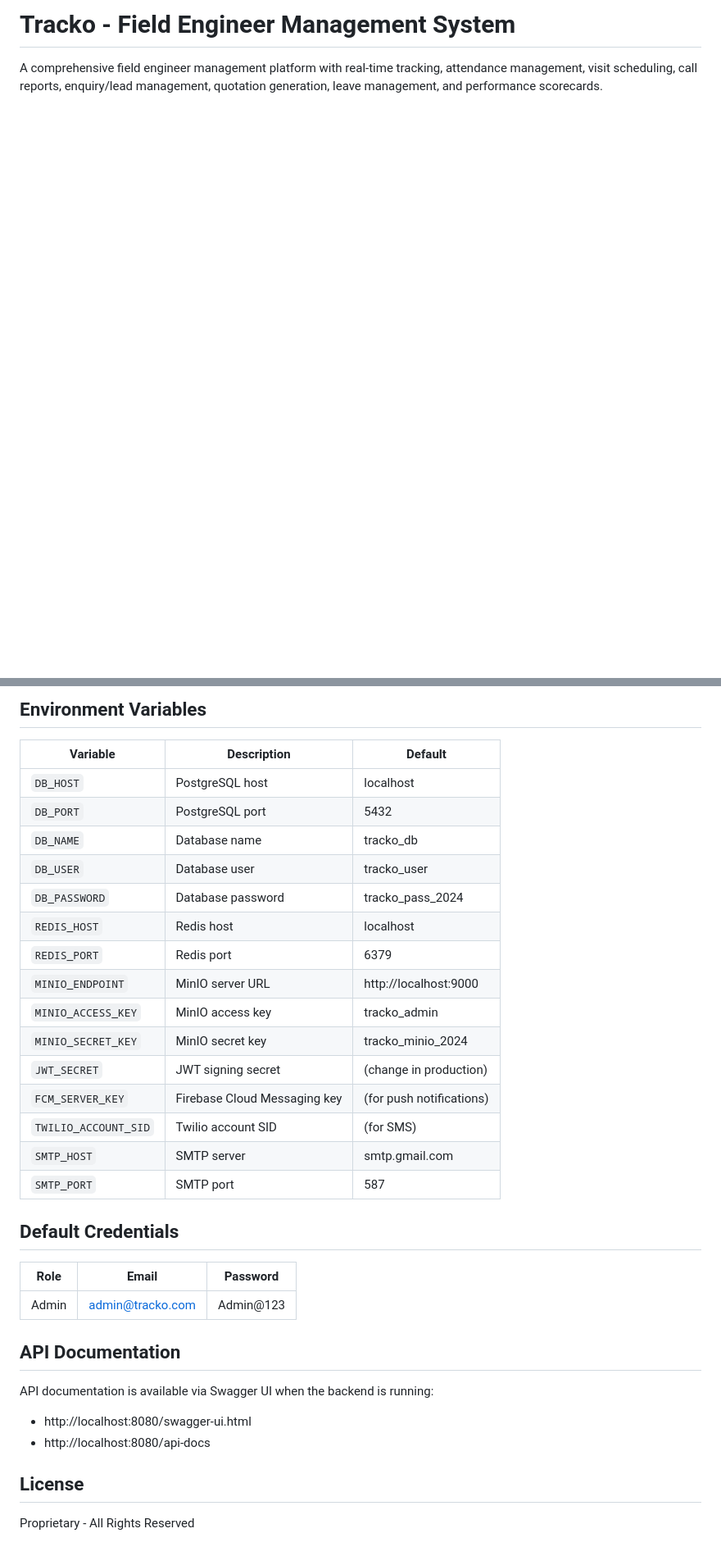
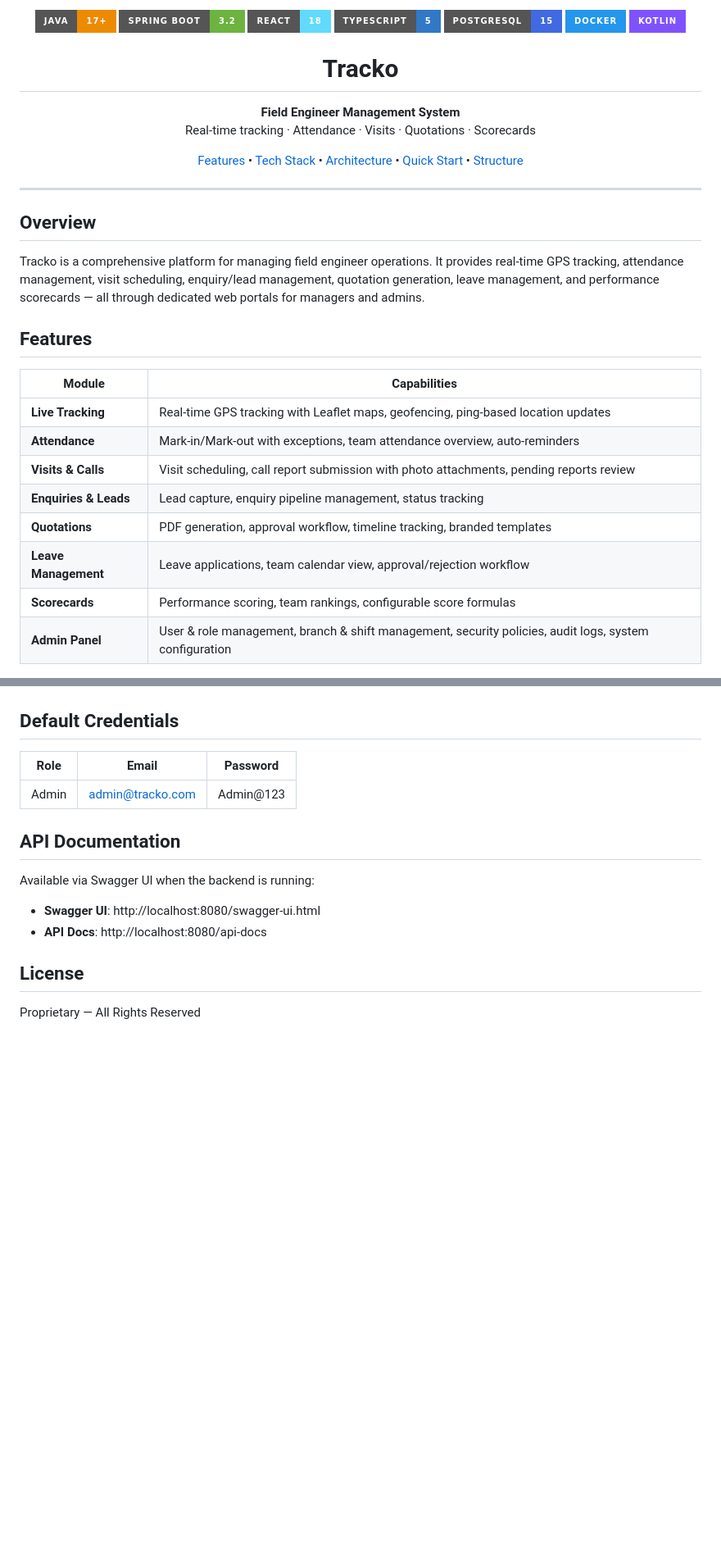
Before and after one commit to rahulmasal/Tracko, a Markdown page: README.md, 2 parts joined by grey strips. Shown at 82% size. GitHub-like rendering; badges without logos; blank space fills up the shorter version.

```diff
--- a/README.md
+++ b/README.md
@@ -1,3 +1,43 @@
-# Tracko - Field Engineer Management System
+<p align="center">
+  <img src="https://img.shields.io/badge/Java-17%2B-ED8B00?style=for-the-badge&logo=openjdk&logoColor=white" alt="Java 17+"/>
+  <img src="https://img.shields.io/badge/Spring_Boot-3.2-6DB33F?style=for-the-badge&logo=spring&logoColor=white" alt="Spring Boot 3.2"/>
+  <img src="https://img.shields.io/badge/React-18-61DAFB?style=for-the-badge&logo=react&logoColor=white" alt="React 18"/>
+  <img src="https://img.shields.io/badge/TypeScript-5-3178C6?style=for-the-badge&logo=typescript&logoColor=white" alt="TypeScript 5"/>
+  <img src="https://img.shields.io/badge/PostgreSQL-15-4169E1?style=for-the-badge&logo=postgresql&logoColor=white" alt="PostgreSQL 15"/>
+  <img src="https://img.shields.io/badge/Docker-2496ED?style=for-the-badge&logo=docker&logoColor=white" alt="Docker"/>
+  <img src="https://img.shields.io/badge/Kotlin-7F52FF?style=for-the-badge&logo=kotlin&logoColor=white" alt="Kotlin"/>
+</p>
 
-A comprehensive field engineer management platform with real-time tracking, attendance management, visit scheduling, call reports, enquiry/lead management, quotation generation, leave management, and performance scorecards.
+<h1 align="center">Tracko</h1>
+<p align="center">
+  <strong>Field Engineer Management System</strong><br>
+  Real-time tracking · Attendance · Visits · Quotations · Scorecards
+</p>
+
+<p align="center">
+  <a href="#-features">Features</a> •
+  <a href="#-tech-stack">Tech Stack</a> •
+  <a href="#-architecture">Architecture</a> •
+  <a href="#-quick-start">Quick Start</a> •
+  <a href="#-project-structure">Structure</a>
+</p>
+
+---
+
+## Overview
+
+Tracko is a comprehensive platform for managing field engineer operations. It provides real-time GPS tracking, attendance management, visit scheduling, enquiry/lead management, quotation generation, leave management, and performance scorecards — all through dedicated web portals for managers and admins.
+
+## Features
+
+| Module | Capabilities |
+|--------|-------------|
+| **Live Tracking** | Real-time GPS tracking with Leaflet maps, geofencing, ping-based location updates |
+| **Attendance** | Mark-in/Mark-out with exceptions, team attendance overview, auto-reminders |
+| **Visits & Calls** | Visit scheduling, call report submission with photo attachments, pending reports review |
+| **Enquiries & Leads** | Lead capture, enquiry pipeline management, status tracking |
+| **Quotations** | PDF generation, approval workflow, timeline tracking, branded templates |
+| **Leave Management** | Leave applications, team calendar view, approval/rejection workflow |
+| **Scorecards** | Performance scoring, team rankings, configurable score formulas |
+| **Admin Panel** | User & role management, branch & shift management, security policies, audit logs, system configuration |
+
@@ -190,22 +271,3 @@ tracko/
-## Environment Variables
-
-| Variable | Description | Default |
-|----------|-------------|---------|
-| `DB_HOST` | PostgreSQL host | localhost |
-| `DB_PORT` | PostgreSQL port | 5432 |
-| `DB_NAME` | Database name | tracko_db |
-| `DB_USER` | Database user | tracko_user |
-| `DB_PASSWORD` | Database password | tracko_pass_2024 |
-| `REDIS_HOST` | Redis host | localhost |
-| `REDIS_PORT` | Redis port | 6379 |
-| `MINIO_ENDPOINT` | MinIO server URL | http://localhost:9000 |
-| `MINIO_ACCESS_KEY` | MinIO access key | tracko_admin |
-| `MINIO_SECRET_KEY` | MinIO secret key | tracko_minio_2024 |
-| `JWT_SECRET` | JWT signing secret | (change in production) |
-| `FCM_SERVER_KEY` | Firebase Cloud Messaging key | (for push notifications) |
-| `TWILIO_ACCOUNT_SID` | Twilio account SID | (for SMS) |
-| `SMTP_HOST` | SMTP server | smtp.gmail.com |
-| `SMTP_PORT` | SMTP port | 587 |
 
 ## Default Credentials
 
@@ -215,10 +277,11 @@ tracko/
 
 ## API Documentation
 
-API documentation is available via Swagger UI when the backend is running:
-- http://localhost:8080/swagger-ui.html
-- http://localhost:8080/api-docs
+Available via Swagger UI when the backend is running:
+
+- **Swagger UI**: http://localhost:8080/swagger-ui.html
+- **API Docs**: http://localhost:8080/api-docs
 
 ## License
 
-Proprietary - All Rights Reserved
+Proprietary — All Rights Reserved
```
Also changed, not shown: other parts of README.md (+189 -148 lines).
